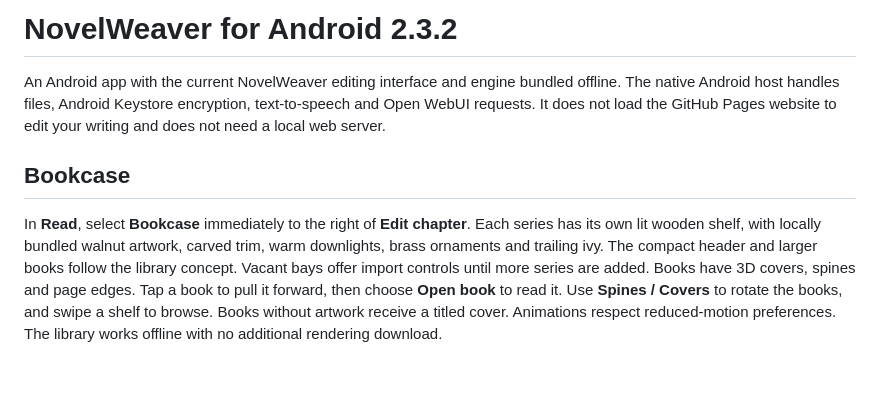
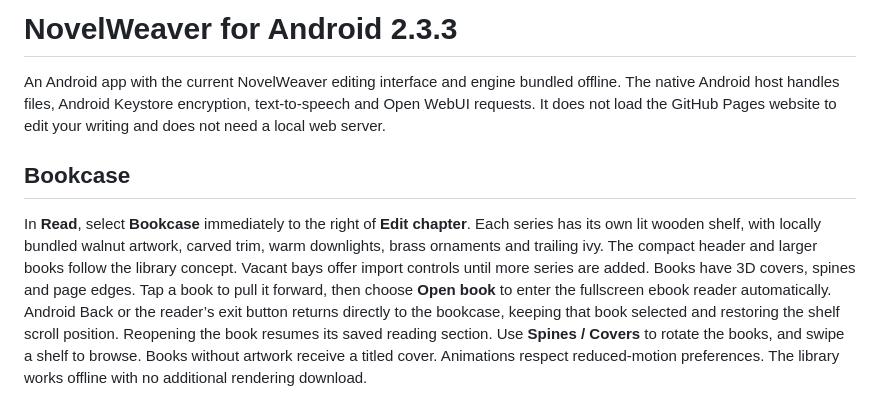
Before and after one commit to chronos1981/novelweaver-android, a Markdown page: README.md, the part around the change. GitHub-like rendering; blank space fills up the shorter version.

Commit message:
Open Bookcase books in fullscreen ebook mode with direct Back return in Android 2.3.3

```diff
--- a/README.md
+++ b/README.md
@@ -1,4 +1,4 @@
-# NovelWeaver for Android 2.3.2
+# NovelWeaver for Android 2.3.3
 
 An Android app with the current NovelWeaver editing interface and engine bundled
 offline. The native Android host handles files, Android Keystore encryption,
@@ -12,7 +12,10 @@ Each series has its own lit wooden shelf, with locally bundled walnut artwork,
 carved trim, warm downlights, brass ornaments and trailing ivy. The compact
 header and larger books follow the library concept. Vacant bays offer import
 controls until more series are added. Books have 3D covers, spines and page
-edges. Tap a book to pull it forward, then choose **Open book** to read it.
+edges. Tap a book to pull it forward, then choose **Open book** to enter the
+fullscreen ebook reader automatically. Android Back or the reader’s exit button
+returns directly to the bookcase, keeping that book selected and restoring the
+shelf scroll position. Reopening the book resumes its saved reading section.
 Use **Spines / Covers** to rotate the books, and swipe a shelf to browse.
 Books without artwork receive a titled cover. Animations respect reduced-motion
 preferences. The library works offline with no additional rendering download.
```
Also changed, not shown: VALIDATION.md (+17 -0 lines), docs/screenshots/README.md (+3 -0 lines), docs/screenshots/bookcase-ebook-fullscreen.png (added), 8 other files.
